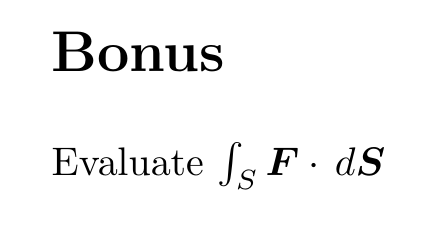
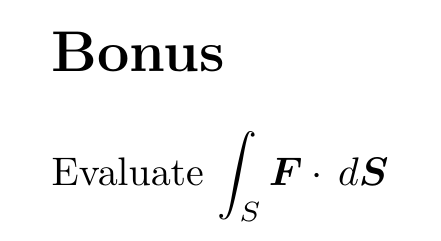
Before and after one commit to poonkeegan/school, a LaTeX document (matb42/a8.tex): part of page 10 of 10, cut so that both start at the same text. Compiled offline with pdfLaTeX.

Commit message:
Mon Mar 19 15:49:38 EDT 2018

```diff
--- a/matb42/a8.tex
+++ b/matb42/a8.tex
@@ -239,6 +239,6 @@ Mar 20th 2018}
                 So the integral is the sum which is $4\pi$.
     \newpage
     \section*{Bonus}
-    Evaluate $\int_S \boldsymbol F \cdot \, d\boldsymbol S$
+    Evaluate $\displaystyle \int_S \boldsymbol F \cdot \, d\boldsymbol S$
 \end{enumerate}
 \end{document}
```
Also changed, not shown: matb42/a8.pdf.
